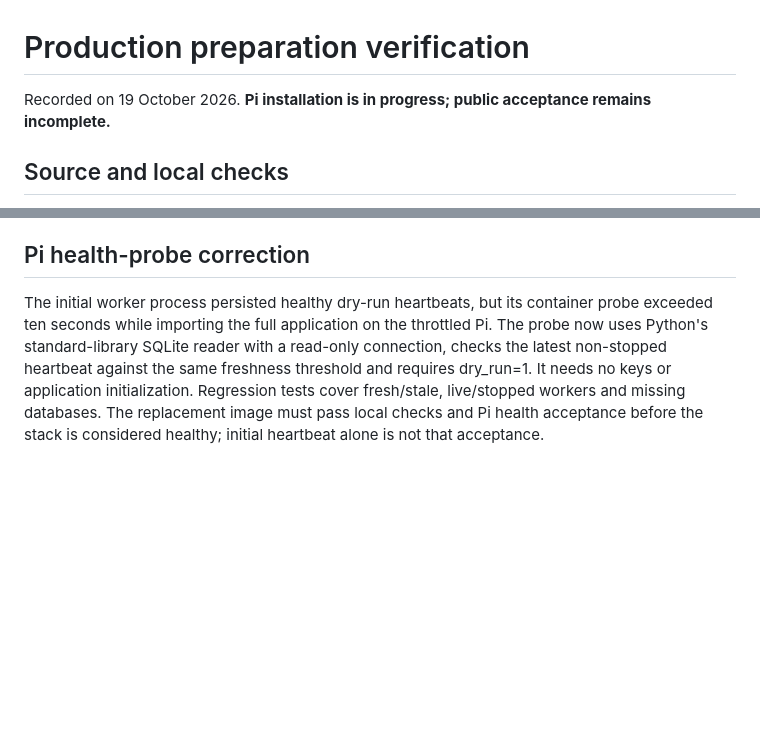
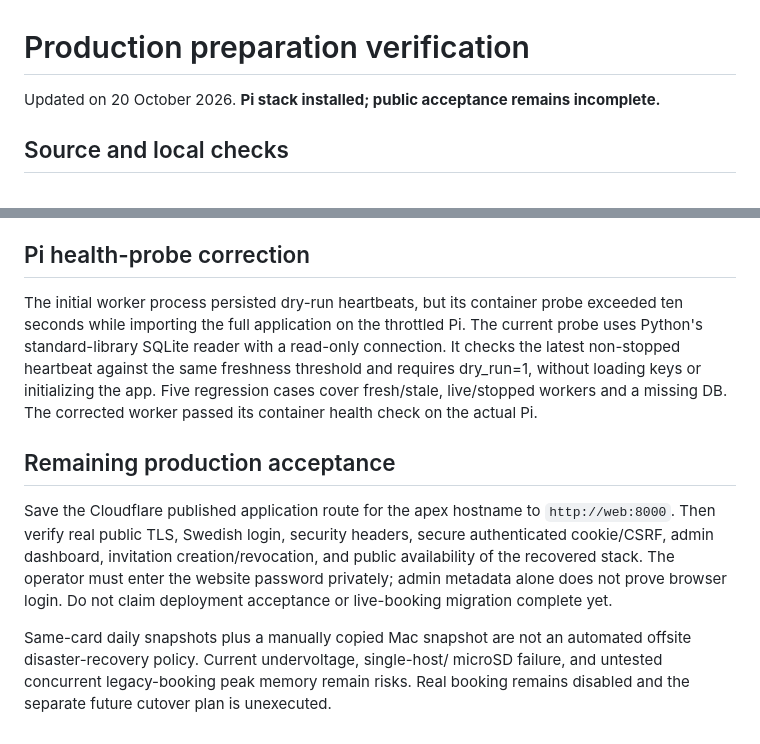
Before and after one commit to NillRudd/campushallen-booking-bot, a Markdown page: docs/production-validation.md, 2 parts joined by grey strips. Drawn GitHub-style; blank space fills up the shorter version.

```diff
--- a/docs/production-validation.md
+++ b/docs/production-validation.md
@@ -1,6 +1,6 @@
 # Production preparation verification
 
-Recorded on 19 October 2026. **Pi installation is in progress; public acceptance remains incomplete.**
+Updated on 20 October 2026. **Pi stack installed; public acceptance remains incomplete.**
 
 ## Source and local checks
 
@@ -83,11 +88,24 @@ pending. No token value belongs in this record.
 
 ## Pi health-probe correction
 
-The initial worker process persisted healthy dry-run heartbeats, but its container
-probe exceeded ten seconds while importing the full application on the throttled
-Pi. The probe now uses Python's standard-library SQLite reader with a read-only
-connection, checks the latest non-stopped heartbeat against the same freshness
-threshold and requires dry_run=1. It needs no keys or application initialization.
-Regression tests cover fresh/stale, live/stopped workers and missing databases.
-The replacement image must pass local checks and Pi health acceptance before the
-stack is considered healthy; initial heartbeat alone is not that acceptance.
+The initial worker process persisted dry-run heartbeats, but its container probe
+exceeded ten seconds while importing the full application on the throttled Pi.
+The current probe uses Python's standard-library SQLite reader with a read-only
+connection. It checks the latest non-stopped heartbeat against the same freshness
+threshold and requires dry_run=1, without loading keys or initializing the app.
+Five regression cases cover fresh/stale, live/stopped workers and a missing DB.
+The corrected worker passed its container health check on the actual Pi.
+
+## Remaining production acceptance
+
+Save the Cloudflare published application route for the apex hostname to
+`http://web:8000`. Then verify real public TLS, Swedish login, security headers,
+secure authenticated cookie/CSRF, admin dashboard, invitation creation/revocation,
+and public availability of the recovered stack. The operator must enter the
+website password privately; admin metadata alone does not prove browser login.
+Do not claim deployment acceptance or live-booking migration complete yet.
+
+Same-card daily snapshots plus a manually copied Mac snapshot are not an
+automated offsite disaster-recovery policy. Current undervoltage, single-host/
+microSD failure, and untested concurrent legacy-booking peak memory remain risks.
+Real booking remains disabled and the separate future cutover plan is unexecuted.
```
Also changed, not shown: other parts of docs/production-validation.md (+34 -29 lines), docs/production-deployment.md (+26 -20 lines), docs/production-operations.md (+9 -4 lines).
